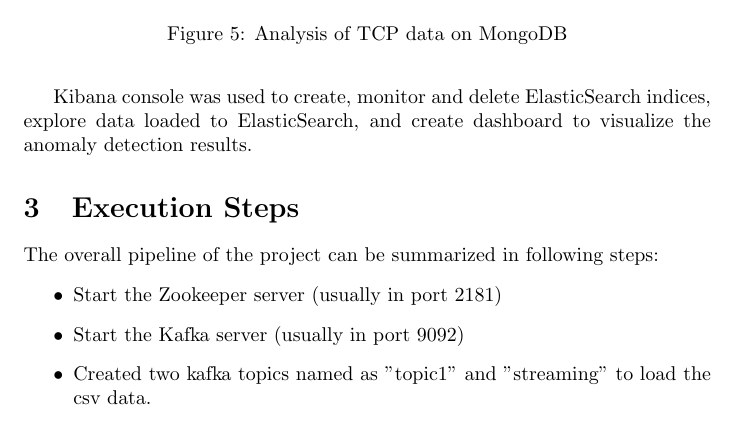
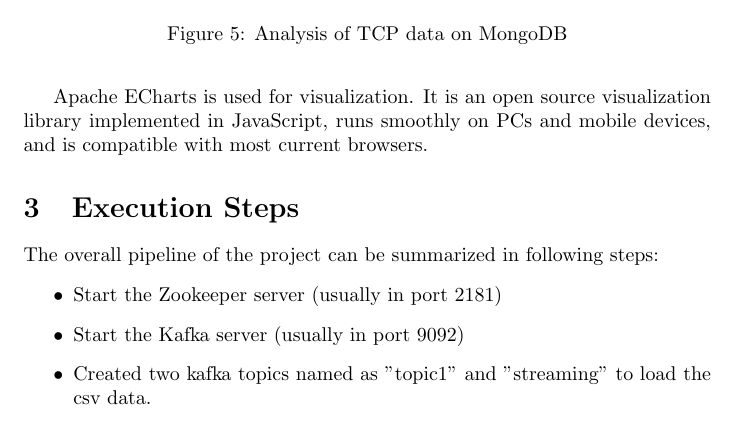
Before and after one commit to renutiw9/SM-OST-BatchAnalysis-TermProject, a LaTeX document (project-report/Report.tex): part of page 6 of 8, cut so that both start at the same text. Compiled offline with pdfLaTeX.

Commit message:
Update Report.tex

```diff
--- a/project-report/Report.tex
+++ b/project-report/Report.tex
@@ -123,7 +123,7 @@
 \end{figure}
 
 
-Kibana console was used to create, monitor and delete ElasticSearch indices, explore data loaded to ElasticSearch, and create dashboard to visualize the anomaly detection results.
+Apache ECharts is used for visualization. It is an open source visualization library implemented in JavaScript, runs smoothly on PCs and mobile devices, and is compatible with most current browsers.
 
 \section{Execution Steps}
 The overall pipeline of the project can be summarized in following steps:
```
